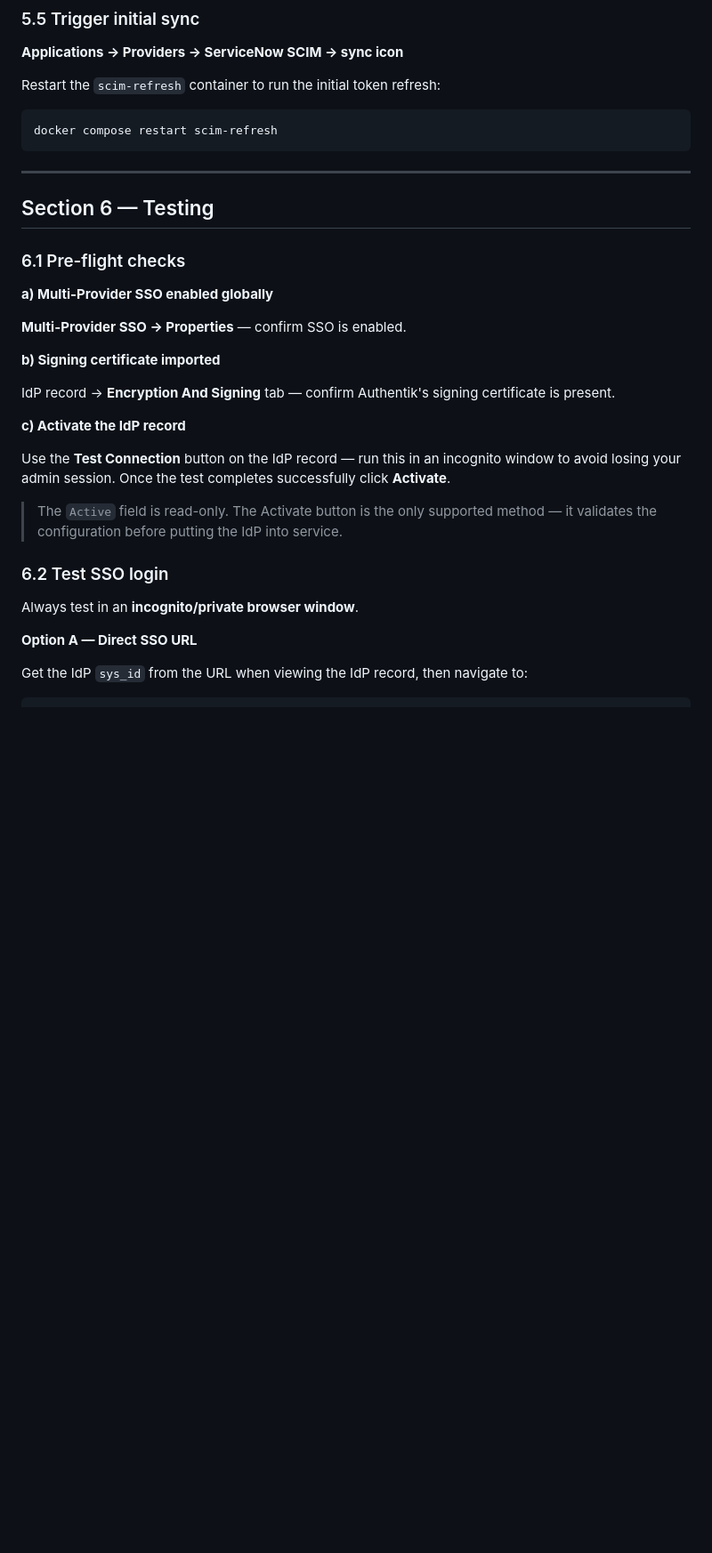
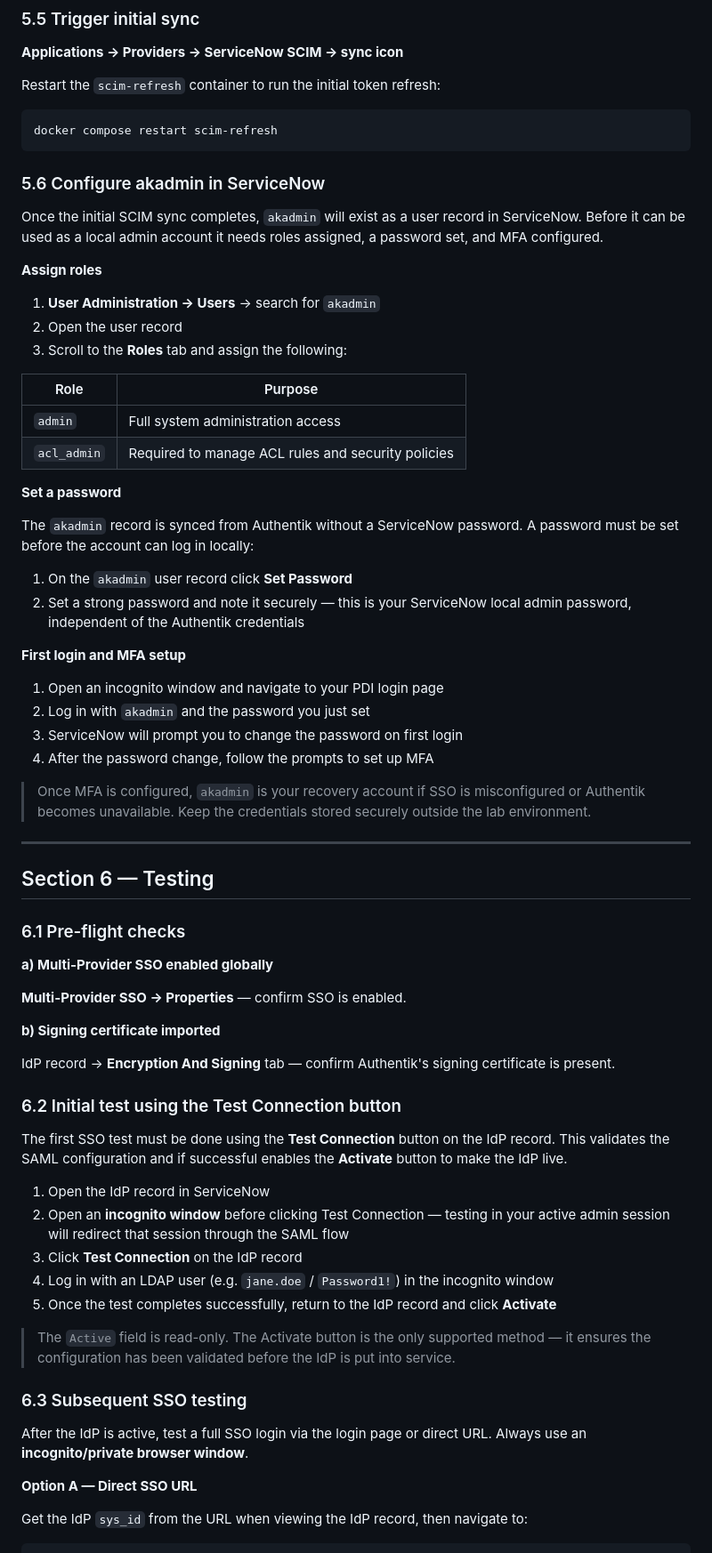
Before and after one commit to IamSam-O/SSO-ServiceNow-Auth-Sandbox, a Markdown page: CONFIGURATION.md, the part around one of its changes. Shown at 89% size. Drawn GitHub-style; blank space fills up the shorter version.

Commit message:
Update CONFIGURATION.md
Co-Authored-By: Claude <81847+claude@users.noreply.github.com>

````diff
--- a/CONFIGURATION.md
+++ b/CONFIGURATION.md
@@ -847,6 +858,43 @@ Restart the `scim-refresh` container to run the initial token refresh:
 docker compose restart scim-refresh
 ```
 
+### 5.6 Configure akadmin in ServiceNow
+
+Once the initial SCIM sync completes, `akadmin` will exist as a user record in
+ServiceNow. Before it can be used as a local admin account it needs roles
+assigned, a password set, and MFA configured.
+
+**Assign roles**
+
+1. **User Administration → Users** → search for `akadmin`
+2. Open the user record
+3. Scroll to the **Roles** tab and assign the following:
+
+| Role | Purpose |
+|---|---|
+| `admin` | Full system administration access |
+| `acl_admin` | Required to manage ACL rules and security policies |
+
+**Set a password**
+
+The `akadmin` record is synced from Authentik without a ServiceNow password.
+A password must be set before the account can log in locally:
+
+1. On the `akadmin` user record click **Set Password**
+2. Set a strong password and note it securely — this is your ServiceNow local
+   admin password, independent of the Authentik credentials
+
+**First login and MFA setup**
+
+1. Open an incognito window and navigate to your PDI login page
+2. Log in with `akadmin` and the password you just set
+3. ServiceNow will prompt you to change the password on first login
+4. After the password change, follow the prompts to set up MFA
+
+> Once MFA is configured, `akadmin` is your recovery account if SSO is
+> misconfigured or Authentik becomes unavailable. Keep the credentials stored
+> securely outside the lab environment.
+
 ---
 
 ## Section 6 — Testing
@@ -862,18 +910,27 @@ docker compose restart scim-refresh
 IdP record → **Encryption And Signing** tab — confirm Authentik's signing
 certificate is present.
 
-**c) Activate the IdP record**
+### 6.2 Initial test using the Test Connection button
 
-Use the **Test Connection** button on the IdP record — run this in an incognito
-window to avoid losing your admin session. Once the test completes successfully
-click **Activate**.
+The first SSO test must be done using the **Test Connection** button on the IdP
+record. This validates the SAML configuration and if successful enables the
+**Activate** button to make the IdP live.
+
+1. Open the IdP record in ServiceNow
+2. Open an **incognito window** before clicking Test Connection — testing in
+   your active admin session will redirect that session through the SAML flow
+3. Click **Test Connection** on the IdP record
+4. Log in with an LDAP user (e.g. `jane.doe` / `Password1!`) in the incognito window
+5. Once the test completes successfully, return to the IdP record and click **Activate**
 
 > The `Active` field is read-only. The Activate button is the only supported
-> method — it validates the configuration before putting the IdP into service.
+> method — it ensures the configuration has been validated before the IdP is
+> put into service.
 
-### 6.2 Test SSO login
+### 6.3 Subsequent SSO testing
 
-Always test in an **incognito/private browser window**.
+After the IdP is active, test a full SSO login via the login page or direct URL.
+Always use an **incognito/private browser window**.
 
 **Option A — Direct SSO URL**
 
````
Also changed, not shown: other parts of CONFIGURATION.md (+47 -16 lines).
